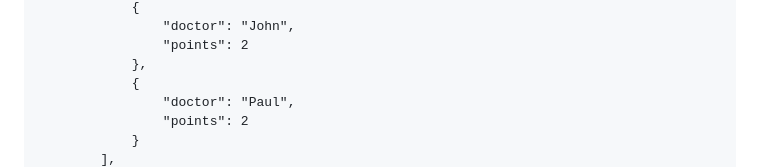
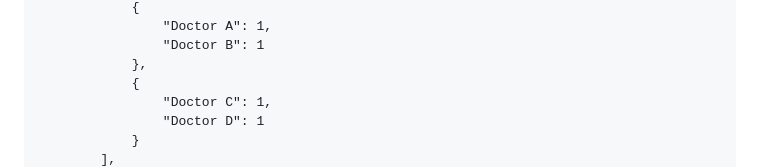
Before and after one commit to medlabib/Night-shift-fastapi, a Markdown page: README.md, the part around one of its changes. Drawn GitHub-style.

```diff
--- a/README.md
+++ b/README.md
@@ -85,9 +68,9 @@ The implementation of the scheduling logic is based on the following steps:
             {
-                "doctor": "John",
-                "points": 2
+                "Doctor A": 1,
+                "Doctor B": 1
             },
             {
-                "doctor": "Paul",
-                "points": 2
+                "Doctor C": 1,
+                "Doctor D": 1
             }
         ],
```
Also changed, not shown: other parts of README.md (+63 -91 lines).
